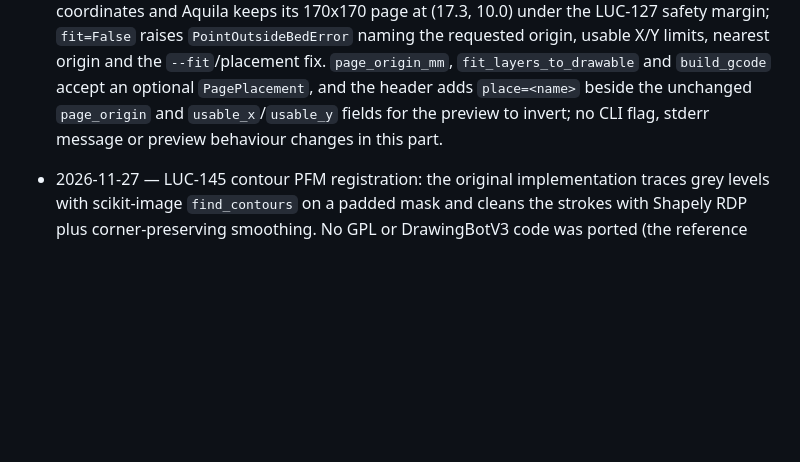
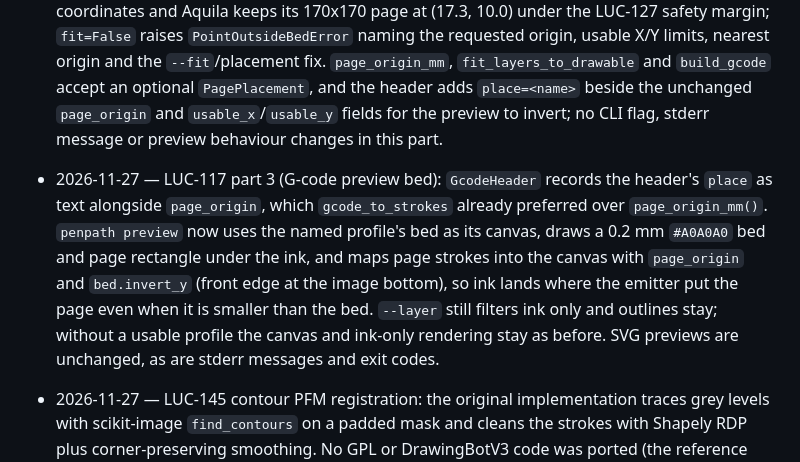
Before and after one commit to sermelo/penpath, a Markdown page: docs/DECISIONS.md, the part around the change. Drawn GitHub-style; blank space fills up the shorter version.

```diff
--- a/docs/DECISIONS.md
+++ b/docs/DECISIONS.md
@@ -98,4 +98,6 @@
 - 2026-11-26 — LUC-135 edge-aware likeness: add `compute_edge_likeness` as a diagnostic beside the unchanged greyscale `compute_likeness`, comparing Sobel gradient magnitudes rather than colour because pen ink need not match the photo's pixels while spurious structure must be penalised (the pale light-blue scribble on a near-blank page scores 0.7820 greyscale but 0.2154 on edges). Both edge maps are divided by one shared maximum before SSIM and both-zero maps score 1.0, so a blank page cannot be normalised into false edges. `evaluate` reports it as `edge_likeness` / `Edge SSIM`; no calibrated gate floor changes.
 
 - 2026-11-26 — LUC-117 part 1 (core page placement): `place_page(profile, page_size_mm, *, place=None, at=None, fit=True)` returns a frozen `PagePlacement` with the effective name, requested origin, final pen-space origin and `shifted`; the five named positions are relative to `usable_area` (the nozzle range shifted by the pen offset, clipped to the bed and inset by the four per-side `bed.margin_mm` values), `origin` uses pen-space (0, 0) and `at` an explicit lower-left, with `center` centring the page and the LUC-100 shortest-shift helper clamping an explicit request into that area. With no `place` or `at` the profile placement is used verbatim (`fixed` → `origin` at `bed.page.origin_mm`, `reachable_corner` → `front-right`), so generic and ramped keep their coordinates and Aquila keeps its 170x170 page at (17.3, 10.0) under the LUC-127 safety margin; `fit=False` raises `PointOutsideBedError` naming the requested origin, usable X/Y limits, nearest origin and the `--fit`/placement fix. `page_origin_mm`, `fit_layers_to_drawable` and `build_gcode` accept an optional `PagePlacement`, and the header adds `place=<name>` beside the unchanged `page_origin` and `usable_x`/`usable_y` fields for the preview to invert; no CLI flag, stderr message or preview behaviour changes in this part.
+- 2026-11-27 — LUC-117 part 3 (G-code preview bed): `GcodeHeader` records the header's `place` as text alongside `page_origin`, which `gcode_to_strokes` already preferred over `page_origin_mm()`. `penpath preview` now uses the named profile's bed as its canvas, draws a 0.2 mm `#A0A0A0` bed and page rectangle under the ink, and maps page strokes into the canvas with `page_origin` and `bed.invert_y` (front edge at the image bottom), so ink lands where the emitter put the page even when it is smaller than the bed. `--layer` still filters ink only and outlines stay; without a usable profile the canvas and ink-only rendering stay as before. SVG previews are unchanged, as are stderr messages and exit codes.
+
 - 2026-11-27 — LUC-145 contour PFM registration: the original implementation traces grey levels with scikit-image `find_contours` on a padded mask and cleans the strokes with Shapely RDP plus corner-preserving smoothing. No GPL or DrawingBotV3 code was ported (the reference contour feature is Premium-only), and no new dependency was added: scikit-image was already used for Canny edges and is a project dependency. `contour` is registered with the shared PFM registry and uses the registry-driven `RegisteredPFM` project wrapper; its `contour_portrait` and `contour_silhouette` presets go through `register_pfm_preset`, so `info pfms` groups presets by owner without a PFM-specific case. The shared geometry and SVG layers are unchanged, the algorithm defaults stay `--pfm contour` when that PFM is chosen, and sketch_lines defaults and output are unchanged.
```
Also changed, not shown: README.md (+2 -1 lines), docs/CLI.md (+26 -15 lines), docs/images/luc-133/gcode_bed_page.png (added), 4 other files.
